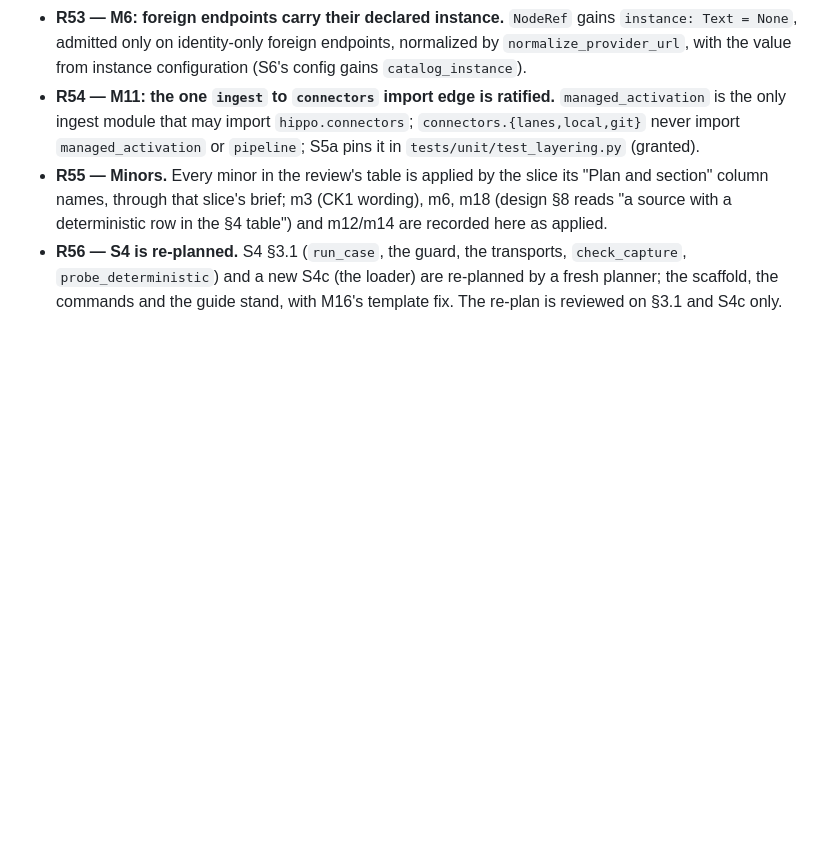
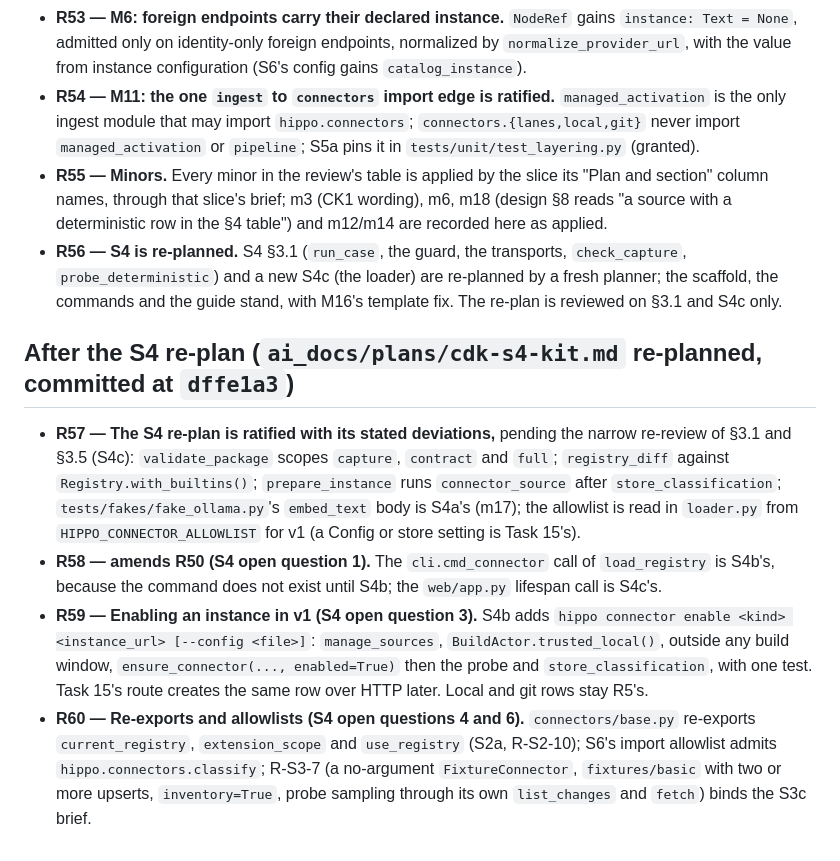
Before and after one commit to MattMakes/hippo, a Markdown page: ai_docs/plans/cdk-rulings.md, the part around the change. Drawn GitHub-style; blank space fills up the shorter version.

Commit message:
Rulings R57-R60 on the S4 re-plan and the brief for its narrow re-review
Claude-Session: https://claude.ai/code/session_014KWY6KpCppo87nb9edeiwf

```diff
--- a/ai_docs/plans/cdk-rulings.md
+++ b/ai_docs/plans/cdk-rulings.md
@@ -213,3 +213,24 @@ rulings record the decisions and the amendments to earlier rulings. Earlier ruli
   `probe_deterministic`) and a new S4c (the loader) are re-planned by a fresh planner; the scaffold,
   the commands and the guide stand, with M16's template fix. The re-plan is reviewed on §3.1 and S4c
   only.
+
+## After the S4 re-plan (`ai_docs/plans/cdk-s4-kit.md` re-planned, committed at `dffe1a3`)
+
+- **R57 — The S4 re-plan is ratified with its stated deviations,** pending the narrow re-review of
+  §3.1 and §3.5 (S4c): `validate_package` scopes `capture`, `contract` and `full`; `registry_diff`
+  against `Registry.with_builtins()`; `prepare_instance` runs `connector_source` after
+  `store_classification`; `tests/fakes/fake_ollama.py`'s `embed_text` body is S4a's (m17); the
+  allowlist is read in `loader.py` from `HIPPO_CONNECTOR_ALLOWLIST` for v1 (a Config or store
+  setting is Task 15's).
+- **R58 — amends R50 (S4 open question 1).** The `cli.cmd_connector` call of `load_registry` is
+  S4b's, because the command does not exist until S4b; the `web/app.py` lifespan call is S4c's.
+- **R59 — Enabling an instance in v1 (S4 open question 3).** S4b adds `hippo connector enable <kind>
+  <instance_url> [--config <file>]`: `manage_sources`, `BuildActor.trusted_local()`, outside any
+  build window, `ensure_connector(..., enabled=True)` then the probe and `store_classification`,
+  with one test. Task 15's route creates the same row over HTTP later. Local and git rows stay
+  R5's.
+- **R60 — Re-exports and allowlists (S4 open questions 4 and 6).** `connectors/base.py` re-exports
+  `current_registry`, `extension_scope` and `use_registry` (S2a, R-S2-10); S6's import allowlist
+  admits `hippo.connectors.classify`; R-S3-7 (a no-argument `FixtureConnector`, `fixtures/basic`
+  with two or more upserts, `inventory=True`, probe sampling through its own `list_changes` and
+  `fetch`) binds the S3c brief.
```
Also changed, not shown: 1 other file.
